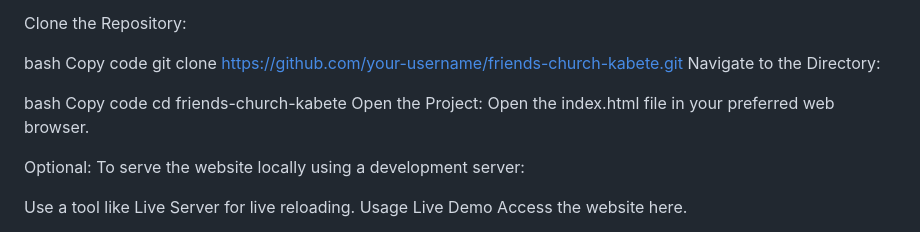
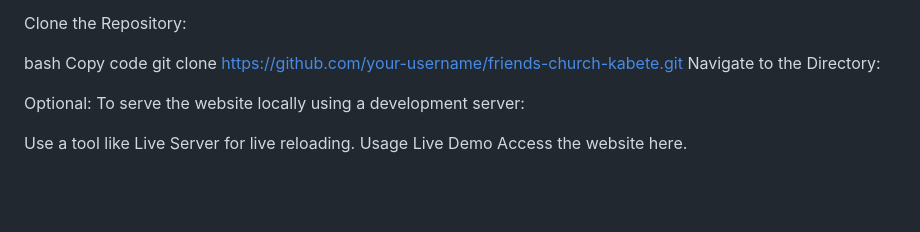
Before and after one commit to ishivaoliver/FRIENDS-KABETE-LOCAL-CHURCH-, a Markdown page: readme.md, the part around the change. Rendered like a GitHub page; blank space fills up the shorter version.

```diff
--- a/readme.md
+++ b/readme.md
@@ -43,10 +43,7 @@ Copy code
 git clone https://github.com/your-username/friends-church-kabete.git
 Navigate to the Directory:
 
-bash
-Copy code
-cd friends-church-kabete
-Open the Project: Open the index.html file in your preferred web browser.
+
 
 Optional: To serve the website locally using a development server:
 
```
